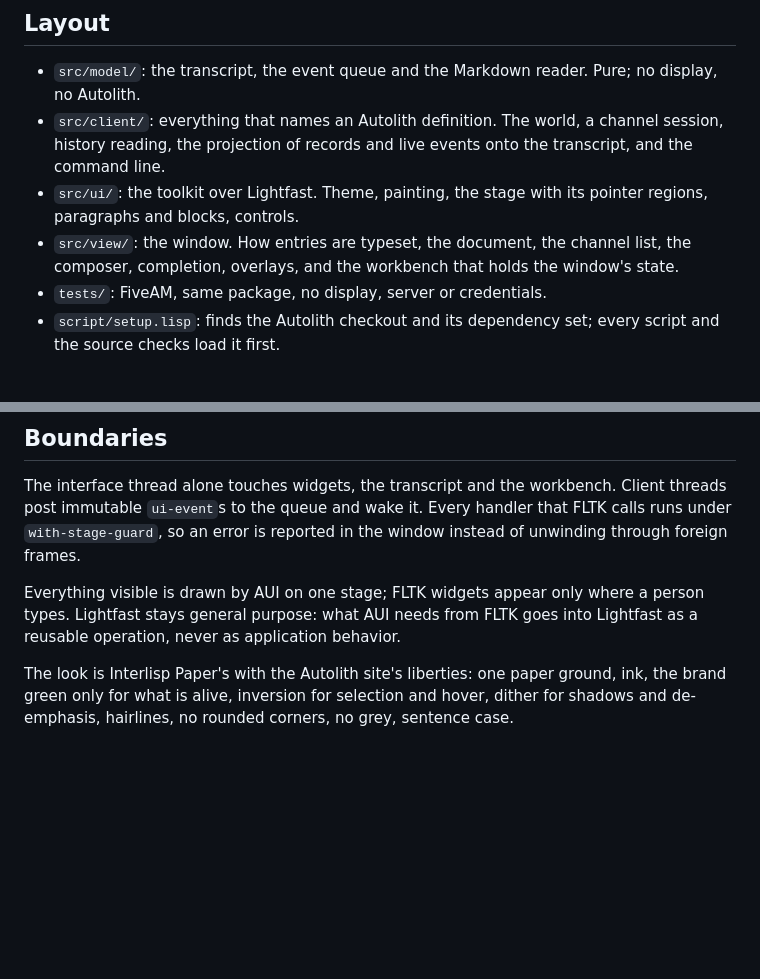
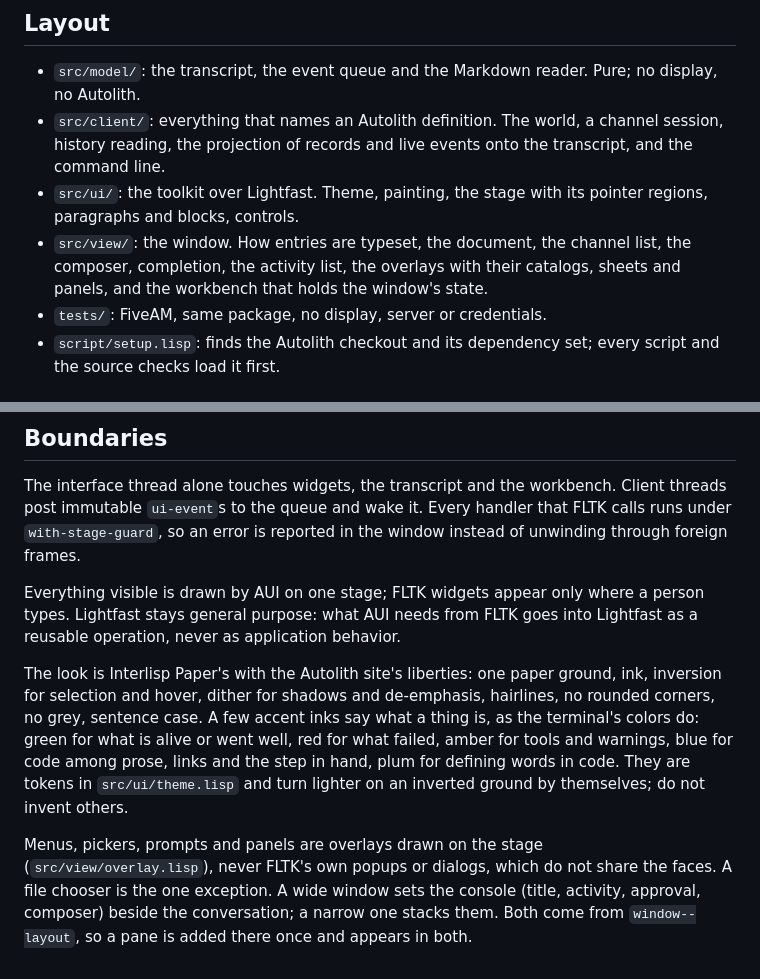
Before and after one commit to coldcatallactics/aui, a Markdown page: AGENTS.md, 2 parts joined by grey strips. Drawn GitHub-style; blank space fills up the shorter version.

```diff
--- a/AGENTS.md
+++ b/AGENTS.md
@@ -28,8 +28,9 @@ ask for what is missing.
 - `src/ui/`: the toolkit over Lightfast. Theme, painting, the stage with its
   pointer regions, paragraphs and blocks, controls.
 - `src/view/`: the window. How entries are typeset, the document, the
-  channel list, the composer, completion, overlays, and the workbench that
-  holds the window's state.
+  channel list, the composer, completion, the activity list, the overlays
+  with their catalogs, sheets and panels, and the workbench that holds the
+  window's state.
 - `tests/`: FiveAM, same package, no display, server or credentials.
 - `script/setup.lisp`: finds the Autolith checkout and its dependency set;
   every script and the source checks load it first.
@@ -67,6 +68,17 @@ FLTK goes into Lightfast as a reusable operation, never as application
 behavior.
 
 The look is Interlisp Paper's with the Autolith site's liberties: one paper
-ground, ink, the brand green only for what is alive, inversion for selection
-and hover, dither for shadows and de-emphasis, hairlines, no rounded corners,
-no grey, sentence case.
+ground, ink, inversion for selection and hover, dither for shadows and
+de-emphasis, hairlines, no rounded corners, no grey, sentence case. A few
+accent inks say what a thing is, as the terminal's colors do: green for what
+is alive or went well, red for what failed, amber for tools and warnings, blue
+for code among prose, links and the step in hand, plum for defining words in
+code. They are tokens in `src/ui/theme.lisp` and turn lighter on an inverted
+ground by themselves; do not invent others.
+
+Menus, pickers, prompts and panels are overlays drawn on the stage
+(`src/view/overlay.lisp`), never FLTK's own popups or dialogs, which do not
+share the faces. A file chooser is the one exception. A wide window sets the
+console (title, activity, approval, composer) beside the conversation; a
+narrow one stacks them. Both come from `window--layout`, so a pane is added
+there once and appears in both.
```
Also changed, not shown: README.md (+32 -9 lines), assets/pictures/approval.png, assets/pictures/conversation.png, assets/pictures/memories.png (added), assets/pictures/welcome.png, 1 other file.
